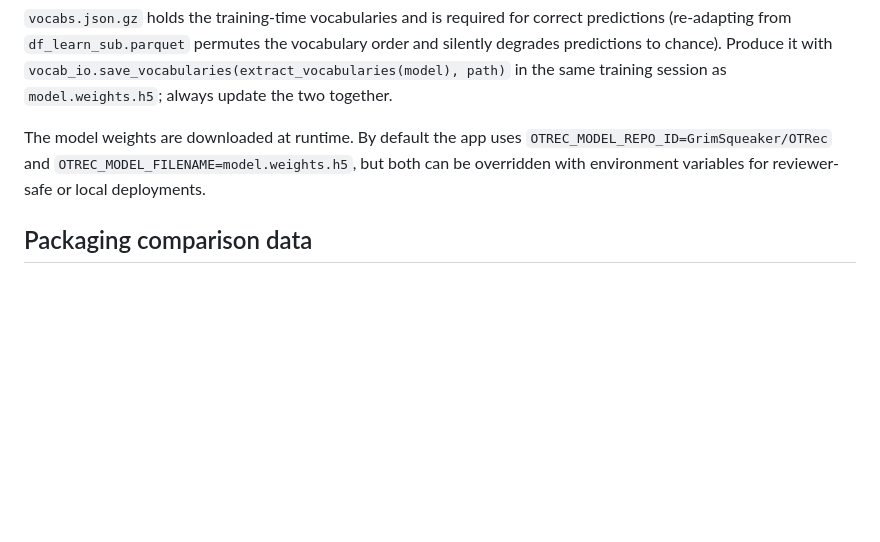
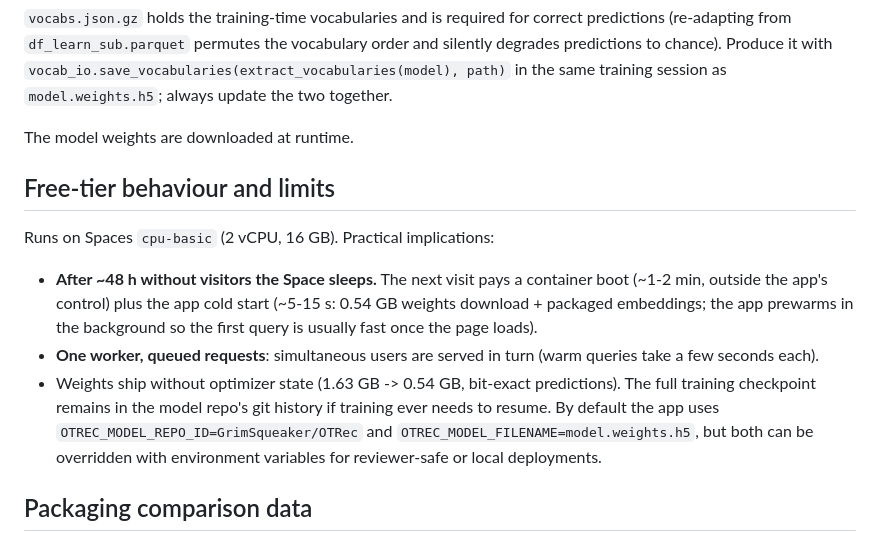
Before and after one commit to LinialLab/OTRec, a Markdown page: gradio/README.md, the part around the change. Drawn GitHub-style; blank space fills up the shorter version.

Commit message:
Weights without optimizer state (1.63->0.54 GB); free-tier docs
Co-Authored-By: Claude Fable 5 <noreply@anthropic.com>

```diff
--- a/gradio/README.md
+++ b/gradio/README.md
@@ -61,7 +61,21 @@ vocabulary order and silently degrades predictions to chance). Produce it with
 `vocab_io.save_vocabularies(extract_vocabularies(model), path)` in the same
 training session as `model.weights.h5`; always update the two together.
 
-The model weights are downloaded at runtime. By default the app uses `OTREC_MODEL_REPO_ID=GrimSqueaker/OTRec` and `OTREC_MODEL_FILENAME=model.weights.h5`, but both can be overridden with environment variables for reviewer-safe or local deployments.
+The model weights are downloaded at runtime.
+
+## Free-tier behaviour and limits
+
+Runs on Spaces `cpu-basic` (2 vCPU, 16 GB). Practical implications:
+
+- **After ~48 h without visitors the Space sleeps.** The next visit pays a
+  container boot (~1-2 min, outside the app's control) plus the app cold start
+  (~5-15 s: 0.54 GB weights download + packaged embeddings; the app prewarms
+  in the background so the first query is usually fast once the page loads).
+- **One worker, queued requests**: simultaneous users are served in turn
+  (warm queries take a few seconds each).
+- Weights ship without optimizer state (1.63 GB -> 0.54 GB, bit-exact
+  predictions). The full training checkpoint remains in the model repo's git
+  history if training ever needs to resume. By default the app uses `OTREC_MODEL_REPO_ID=GrimSqueaker/OTRec` and `OTREC_MODEL_FILENAME=model.weights.h5`, but both can be overridden with environment variables for reviewer-safe or local deployments.
 
 ## Packaging comparison data
 
```
